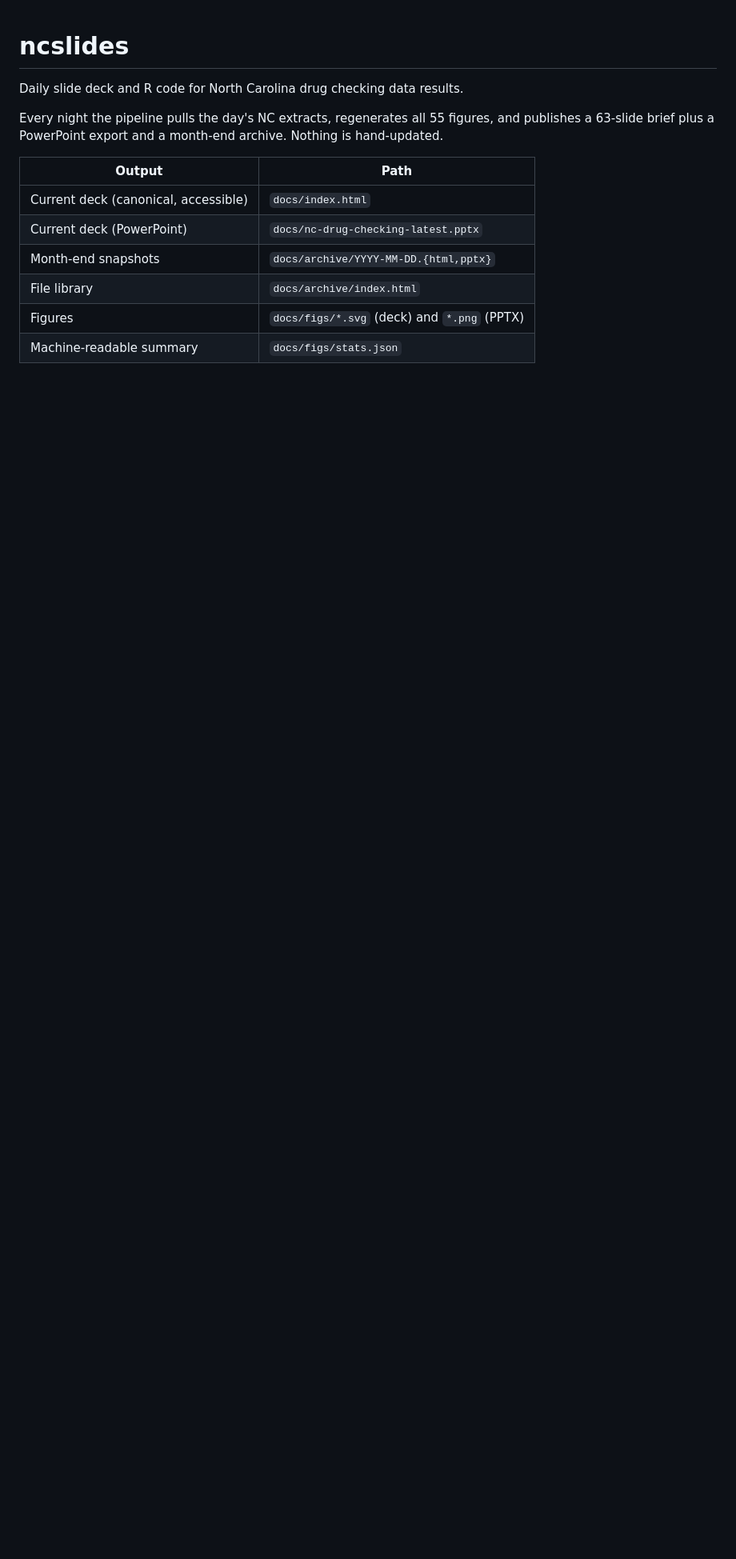
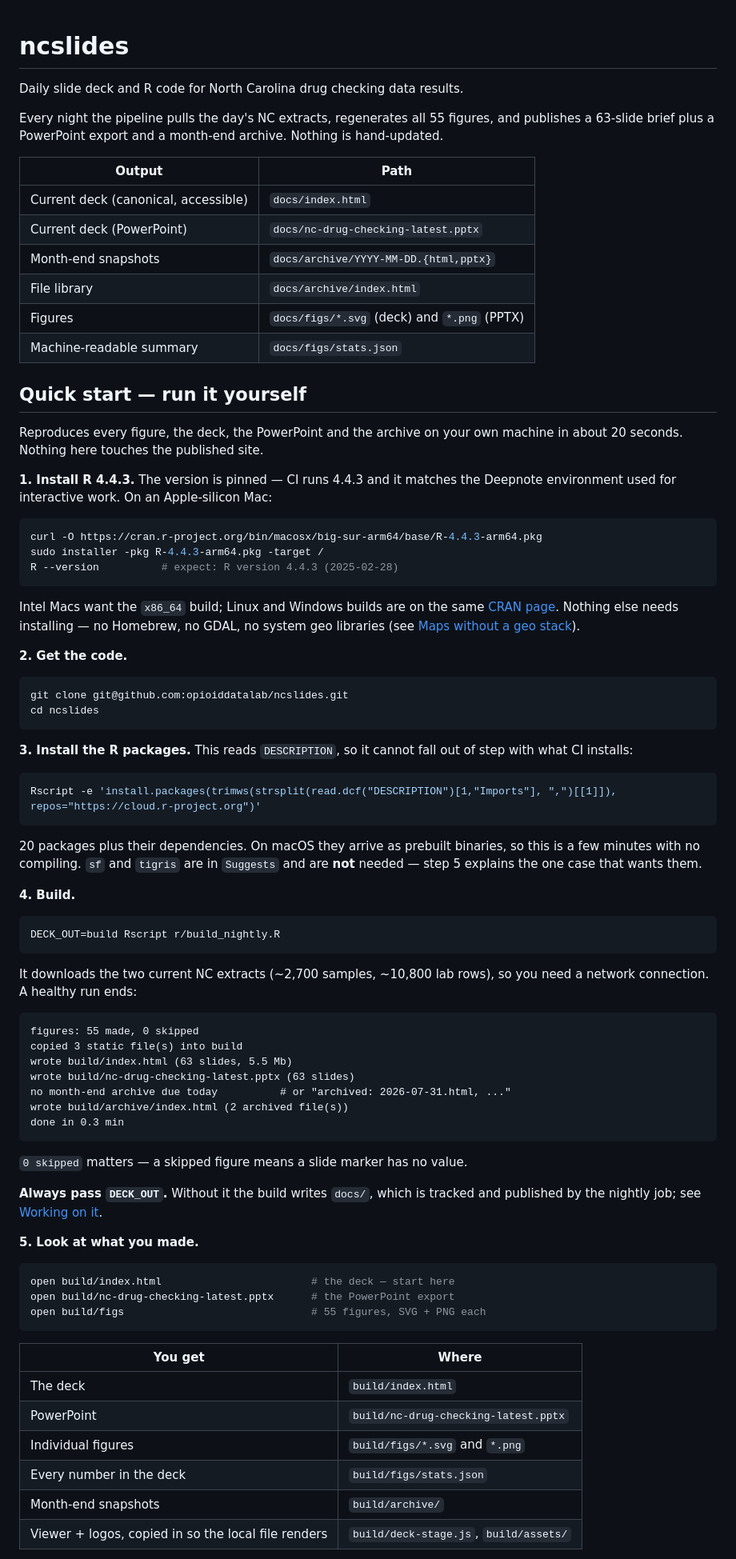
Before and after one commit to opioiddatalab/ncslides, a Markdown page: README.md, the part around one of its changes. Shown at 80% size. Rendered like a GitHub page; blank space fills up the shorter version.

````diff
--- a/README.md
+++ b/README.md
@@ -14,3 +14,82 @@ Nothing is hand-updated.
 | File library | `docs/archive/index.html` |
 | Figures | `docs/figs/*.svg` (deck) and `*.png` (PPTX) |
 | Machine-readable summary | `docs/figs/stats.json` |
+
+## Quick start — run it yourself
+
+Reproduces every figure, the deck, the PowerPoint and the archive on your own
+machine in about 20 seconds. Nothing here touches the published site.
+
+**1. Install R 4.4.3.** The version is pinned — CI runs 4.4.3 and it matches the
+Deepnote environment used for interactive work. On an Apple-silicon Mac:
+
+```bash
+curl -O https://cran.r-project.org/bin/macosx/big-sur-arm64/base/R-4.4.3-arm64.pkg
+sudo installer -pkg R-4.4.3-arm64.pkg -target /
+R --version          # expect: R version 4.4.3 (2025-02-28)
+```
+
+Intel Macs want the `x86_64` build; Linux and Windows builds are on the same
+[CRAN page](https://cran.r-project.org/). Nothing else needs installing — no
+Homebrew, no GDAL, no system geo libraries (see
+[Maps without a geo stack](#maps-without-a-geo-stack)).
+
+**2. Get the code.**
+
+```bash
+git clone git@github.com:opioiddatalab/ncslides.git
+cd ncslides
+```
+
+**3. Install the R packages.** This reads `DESCRIPTION`, so it cannot fall out of
+step with what CI installs:
+
+```bash
+Rscript -e 'install.packages(trimws(strsplit(read.dcf("DESCRIPTION")[1,"Imports"], ",")[[1]]), repos="https://cloud.r-project.org")'
+```
+
+20 packages plus their dependencies. On macOS they arrive as prebuilt binaries,
+so this is a few minutes with no compiling. `sf` and `tigris` are in `Suggests`
+and are **not** needed — step 5 explains the one case that wants them.
+
+**4. Build.**
+
+```bash
+DECK_OUT=build Rscript r/build_nightly.R
+```
+
+It downloads the two current NC extracts (~2,700 samples, ~10,800 lab rows), so
+you need a network connection. A healthy run ends:
+
+```
+figures: 55 made, 0 skipped
+copied 3 static file(s) into build
+wrote build/index.html (63 slides, 5.5 Mb)
+wrote build/nc-drug-checking-latest.pptx (63 slides)
+no month-end archive due today          # or "archived: 2026-07-31.html, ..."
+wrote build/archive/index.html (2 archived file(s))
+done in 0.3 min
+```
+
+`0 skipped` matters — a skipped figure means a slide marker has no value.
+
+**Always pass `DECK_OUT`.** Without it the build writes `docs/`, which is
+tracked and published by the nightly job; see [Working on it](#working-on-it).
+
+**5. Look at what you made.**
+
+```bash
+open build/index.html                        # the deck — start here
+open build/nc-drug-checking-latest.pptx      # the PowerPoint export
+open build/figs                              # 55 figures, SVG + PNG each
+```
+
+| You get | Where |
+|---|---|
+| The deck | `build/index.html` |
+| PowerPoint | `build/nc-drug-checking-latest.pptx` |
+| Individual figures | `build/figs/*.svg` and `*.png` |
+| Every number in the deck | `build/figs/stats.json` |
+| Month-end snapshots | `build/archive/` |
+| Viewer + logos, copied in so the local file renders | `build/deck-stage.js`, `build/assets/` |
+
````
Also changed, not shown: other parts of README.md (+41 -17 lines).
